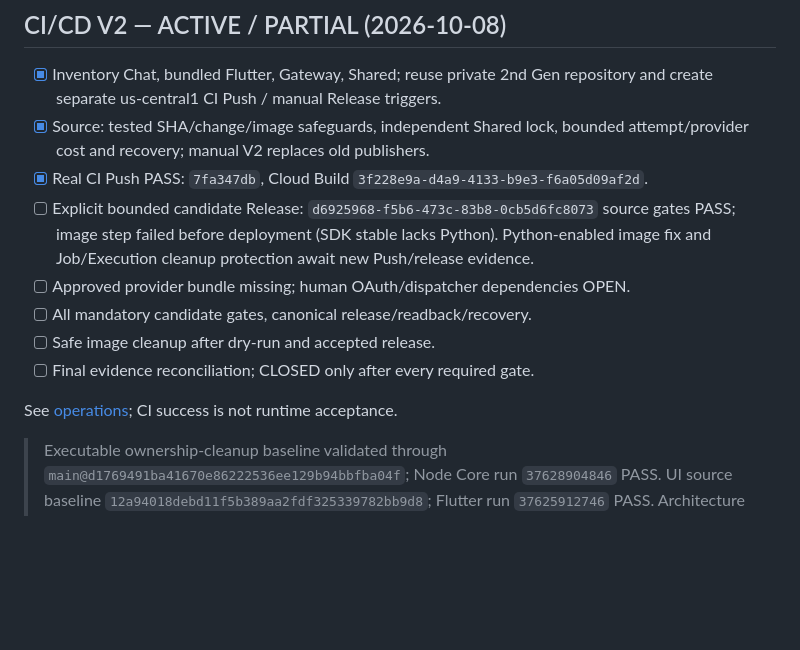
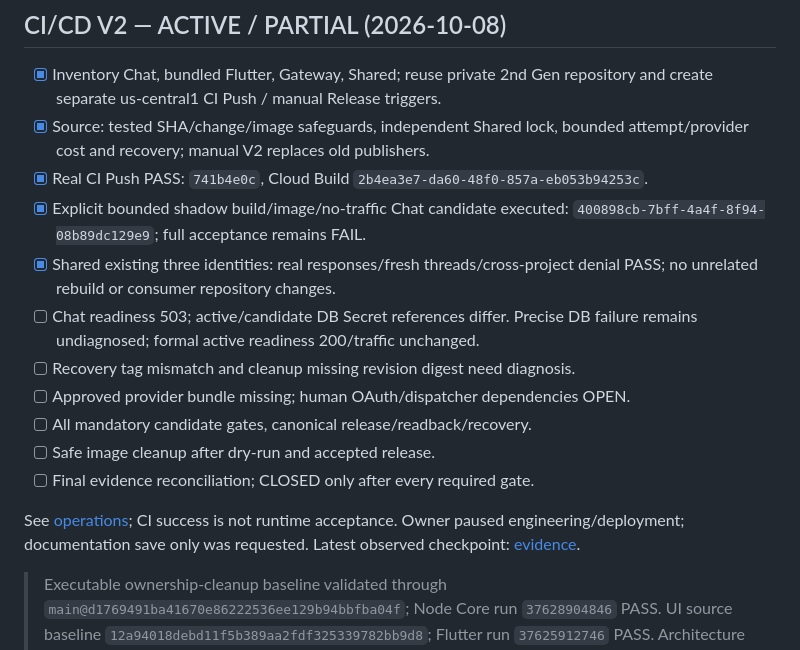
Before and after one commit to tommylin15/omniAgent, a Markdown page: doc/todo.md, the part around the change. GitHub-like rendering; blank space fills up the shorter version.

```diff
--- a/doc/todo.md
+++ b/doc/todo.md
@@ -6,16 +6,22 @@
   repository and create separate us-central1 CI Push / manual Release triggers.
 - [x] Source: tested SHA/change/image safeguards, independent Shared lock,
   bounded attempt/provider cost and recovery; manual V2 replaces old publishers.
-- [x] Real CI Push PASS: `7fa347db`, Cloud Build `3f228e9a-d4a9-4133-b9e3-f6a05d09af2d`.
-- [ ] Explicit bounded candidate Release: `d6925968-f5b6-473c-83b8-0cb5d6fc8073`
-  source gates PASS; image step failed before deployment (SDK stable lacks Python).
-  Python-enabled image fix and Job/Execution cleanup protection await new Push/release evidence.
+- [x] Real CI Push PASS: `741b4e0c`, Cloud Build `2b4ea3e7-da60-48f0-857a-eb053b94253c`.
+- [x] Explicit bounded shadow build/image/no-traffic Chat candidate executed:
+  `400898cb-7bff-4a4f-8f94-08b89dc129e9`; full acceptance remains FAIL.
+- [x] Shared existing three identities: real responses/fresh threads/cross-project
+  denial PASS; no unrelated rebuild or consumer repository changes.
+- [ ] Chat readiness 503; active/candidate DB Secret references differ. Precise
+  DB failure remains undiagnosed; formal active readiness 200/traffic unchanged.
+- [ ] Recovery tag mismatch and cleanup missing revision digest need diagnosis.
 - [ ] Approved provider bundle missing; human OAuth/dispatcher dependencies OPEN.
 - [ ] All mandatory candidate gates, canonical release/readback/recovery.
 - [ ] Safe image cleanup after dry-run and accepted release.
 - [ ] Final evidence reconciliation; CLOSED only after every required gate.
 
 See [operations](../docs/cicd-v2-runbook.md); CI success is not runtime acceptance.
+Owner paused engineering/deployment; documentation save only was requested.
+Latest observed checkpoint: [evidence](../docs/cicd-v2-evidence.md#paused-checkpoint--2026-10-08).
 
 > Executable ownership-cleanup baseline validated through `main@d1769491ba41670e86222536ee129b94bbfba04f`; Node Core run `37628904846` PASS. UI source baseline `12a94018debd11f5b389aa2fdf325339782bb9d8`; Flutter run `37625912746` PASS.
 > Architecture revision: 2026-10-07.
```
Also changed, not shown: doc/acceptance.md (+5 -1 lines), docs/cicd-v2-evidence.md (+38 -0 lines).
